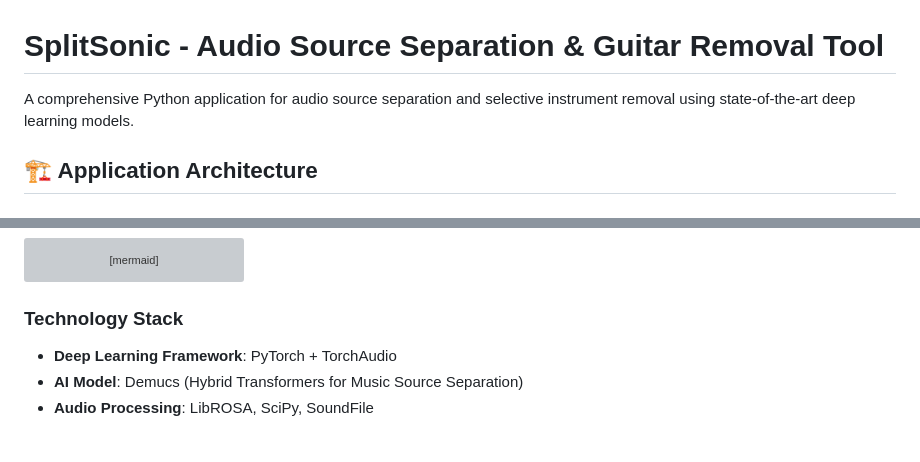
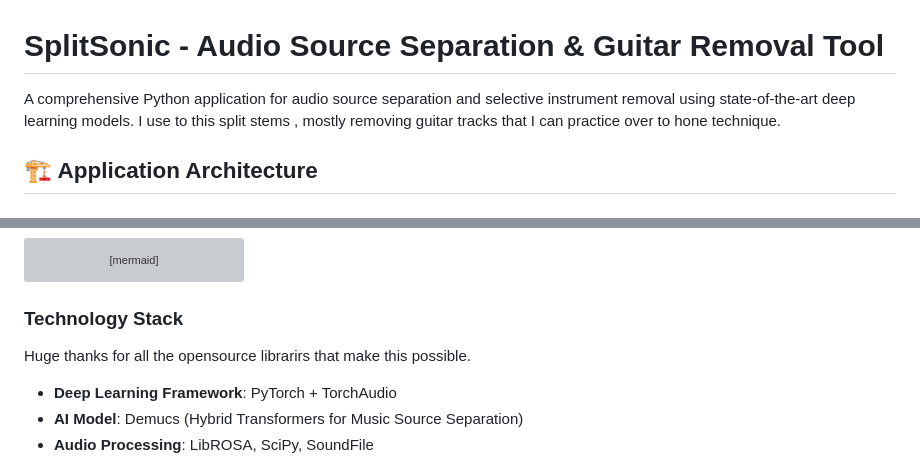
Before and after one commit to vishwanath79/splitsonic, a Markdown page: README.md, 2 parts joined by grey strips. GitHub-like rendering; blank space fills up the shorter version; grey boxes are pictures that could not be loaded.

Commit message:
Update README
Added personal usage context and gratitude for open-source libraries.

````diff
--- a/README.md
+++ b/README.md
@@ -1,6 +1,6 @@
 # SplitSonic - Audio Source Separation & Guitar Removal Tool
 
-A comprehensive Python application for audio source separation and selective instrument removal using state-of-the-art deep learning models.
+A comprehensive Python application for audio source separation and selective instrument removal using state-of-the-art deep learning models. I use to this split stems , mostly removing guitar tracks that I can practice over to hone technique.
 
 ## 🏗️ Application Architecture
 
@@ -33,6 +33,8 @@ graph TD
 ```
 
 ### Technology Stack
+
+Huge thanks for all the opensource librarirs that make this possible.
 
 - **Deep Learning Framework**: PyTorch + TorchAudio
 - **AI Model**: Demucs (Hybrid Transformers for Music Source Separation)
````
